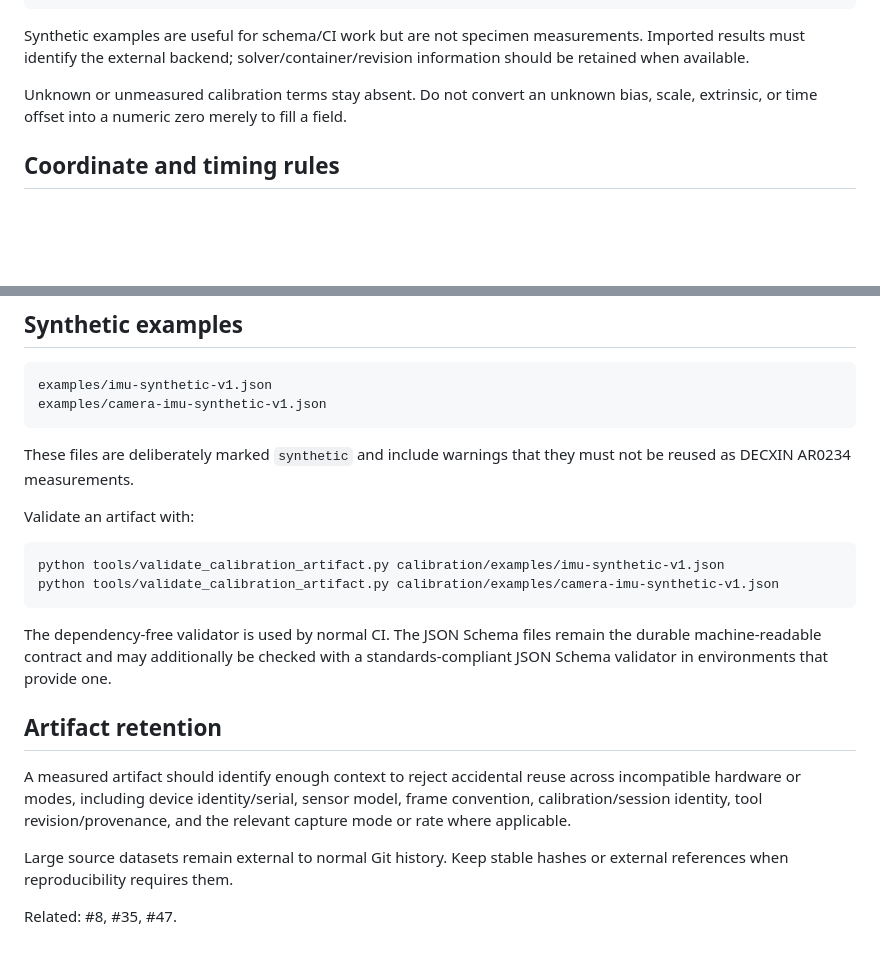
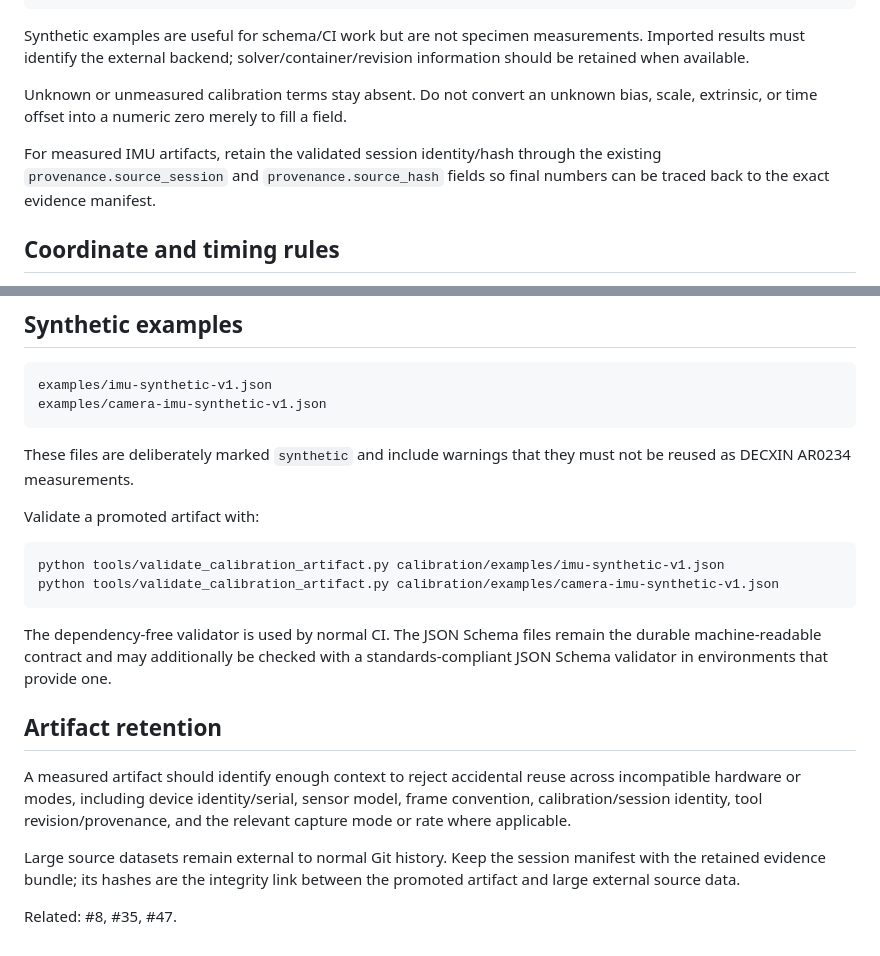
Before and after one commit to cctsao1008/bividi, a Markdown page: calibration/README.md, 2 parts joined by grey strips. Rendered like a GitHub page; blank space fills up the shorter version.

````diff
--- a/calibration/README.md
+++ b/calibration/README.md
@@ -47,6 +87,8 @@ imported
 Synthetic examples are useful for schema/CI work but are not specimen measurements. Imported results must identify the external backend; solver/container/revision information should be retained when available.
 
 Unknown or unmeasured calibration terms stay absent. Do not convert an unknown bias, scale, extrinsic, or time offset into a numeric zero merely to fill a field.
+
+For measured IMU artifacts, retain the validated session identity/hash through the existing `provenance.source_session` and `provenance.source_hash` fields so final numbers can be traced back to the exact evidence manifest.
 
 ## Coordinate and timing rules
 
@@ -73,7 +115,7 @@ examples/camera-imu-synthetic-v1.json
 
 These files are deliberately marked `synthetic` and include warnings that they must not be reused as DECXIN AR0234 measurements.
 
-Validate an artifact with:
+Validate a promoted artifact with:
 
 ```bash
 python tools/validate_calibration_artifact.py calibration/examples/imu-synthetic-v1.json
@@ -86,6 +128,6 @@ The dependency-free validator is used by normal CI. The JSON Schema files remain
 
 A measured artifact should identify enough context to reject accidental reuse across incompatible hardware or modes, including device identity/serial, sensor model, frame convention, calibration/session identity, tool revision/provenance, and the relevant capture mode or rate where applicable.
 
-Large source datasets remain external to normal Git history. Keep stable hashes or external references when reproducibility requires them.
+Large source datasets remain external to normal Git history. Keep the session manifest with the retained evidence bundle; its hashes are the integrity link between the promoted artifact and large external source data.
 
 Related: #8, #35, #47.
````
Also changed, not shown: other parts of calibration/README.md (+49 -9 lines).
